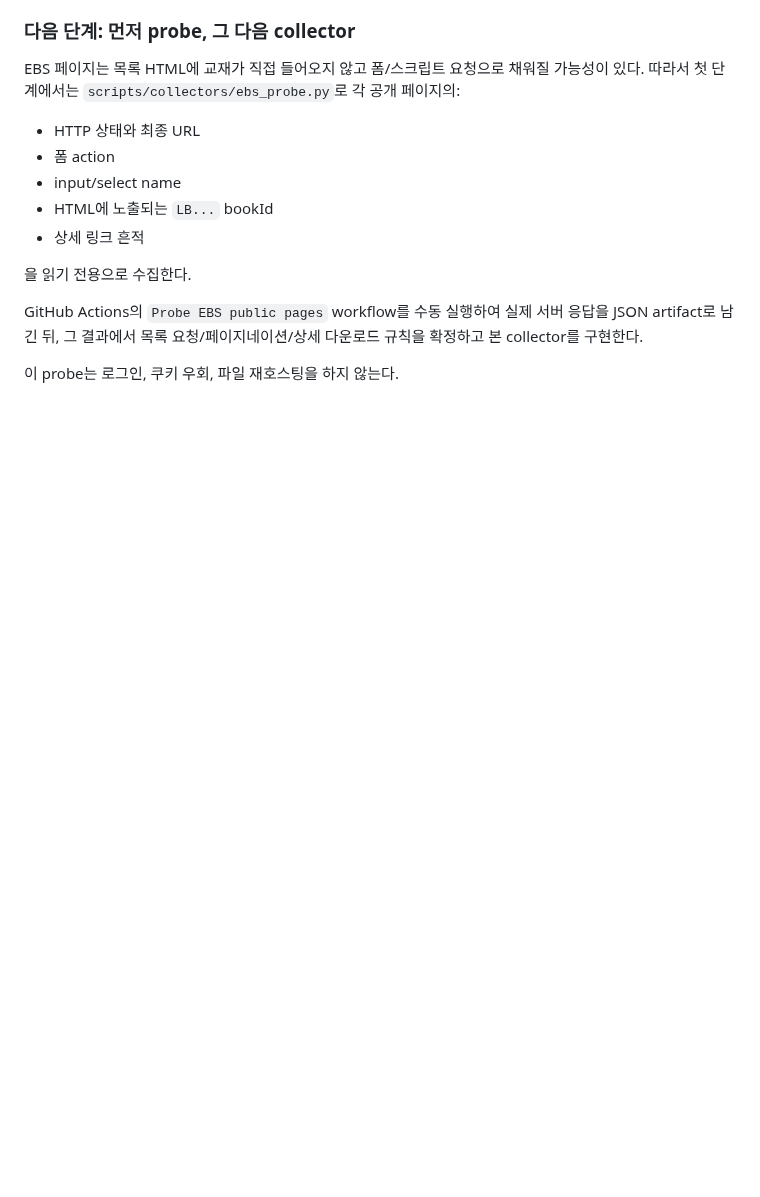
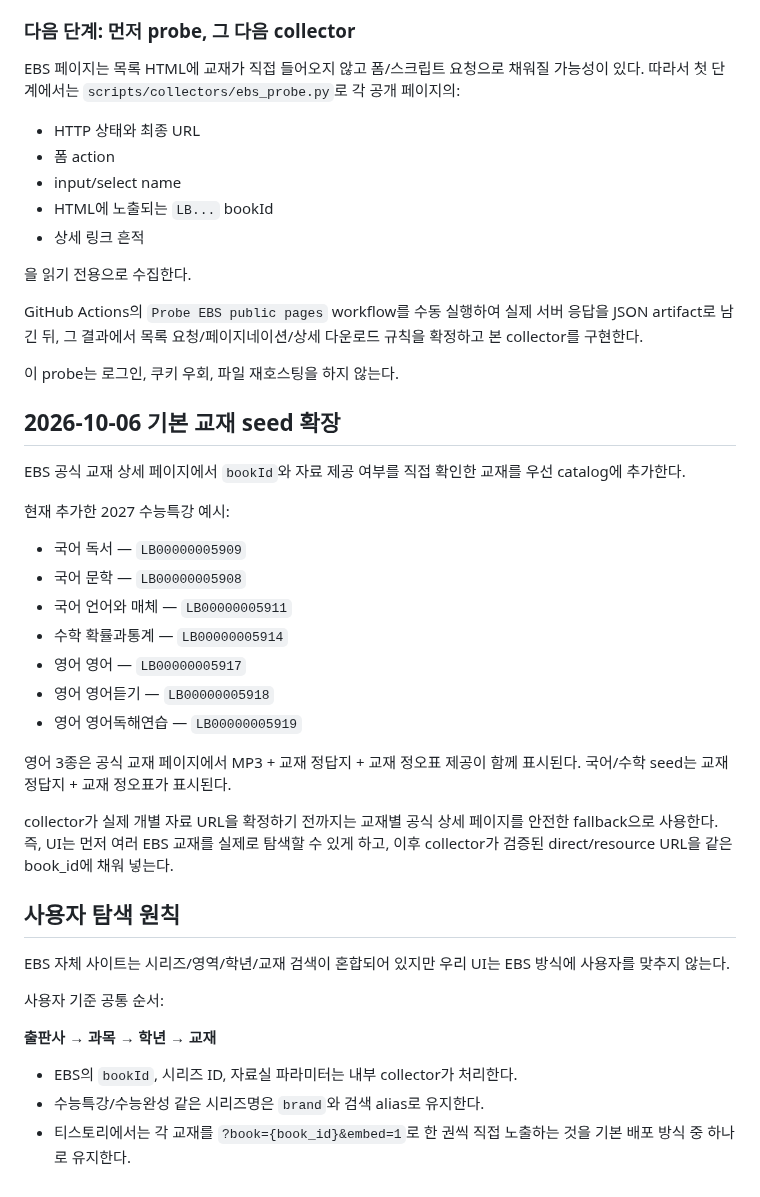
Before and after one commit to david12448/answer-link-index, a Markdown page: docs/publishers/EBS.md, the part around the change. Drawn GitHub-style; blank space fills up the shorter version.

Commit message:
docs: record verified EBS seed books and UI policy

```diff
--- a/docs/publishers/EBS.md
+++ b/docs/publishers/EBS.md
@@ -84,3 +84,35 @@ GitHub Actions의 `Probe EBS public pages` workflow를 수동 실행하여 실
 그 결과에서 목록 요청/페이지네이션/상세 다운로드 규칙을 확정하고 본 collector를 구현한다.
 
 이 probe는 로그인, 쿠키 우회, 파일 재호스팅을 하지 않는다.
+
+## 2026-10-06 기본 교재 seed 확장
+
+EBS 공식 교재 상세 페이지에서 `bookId`와 자료 제공 여부를 직접 확인한 교재를 우선 catalog에 추가한다.
+
+현재 추가한 2027 수능특강 예시:
+
+- 국어 독서 — `LB00000005909`
+- 국어 문학 — `LB00000005908`
+- 국어 언어와 매체 — `LB00000005911`
+- 수학 확률과통계 — `LB00000005914`
+- 영어 영어 — `LB00000005917`
+- 영어 영어듣기 — `LB00000005918`
+- 영어 영어독해연습 — `LB00000005919`
+
+영어 3종은 공식 교재 페이지에서 MP3 + 교재 정답지 + 교재 정오표 제공이 함께 표시된다.
+국어/수학 seed는 교재 정답지 + 교재 정오표가 표시된다.
+
+collector가 실제 개별 자료 URL을 확정하기 전까지는 교재별 공식 상세 페이지를 안전한 fallback으로 사용한다.
+즉, UI는 먼저 여러 EBS 교재를 실제로 탐색할 수 있게 하고, 이후 collector가 검증된 direct/resource URL을 같은 book_id에 채워 넣는다.
+
+## 사용자 탐색 원칙
+
+EBS 자체 사이트는 시리즈/영역/학년/교재 검색이 혼합되어 있지만 우리 UI는 EBS 방식에 사용자를 맞추지 않는다.
+
+사용자 기준 공통 순서:
+
+**출판사 → 과목 → 학년 → 교재**
+
+- EBS의 `bookId`, 시리즈 ID, 자료실 파라미터는 내부 collector가 처리한다.
+- 수능특강/수능완성 같은 시리즈명은 `brand`와 검색 alias로 유지한다.
+- 티스토리에서는 각 교재를 `?book={book_id}&embed=1`로 한 권씩 직접 노출하는 것을 기본 배포 방식 중 하나로 유지한다.
```
